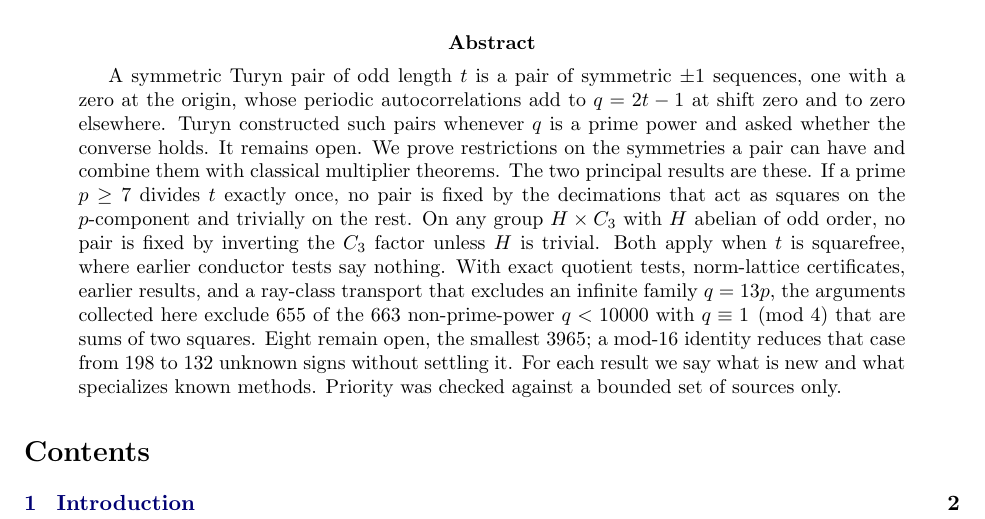
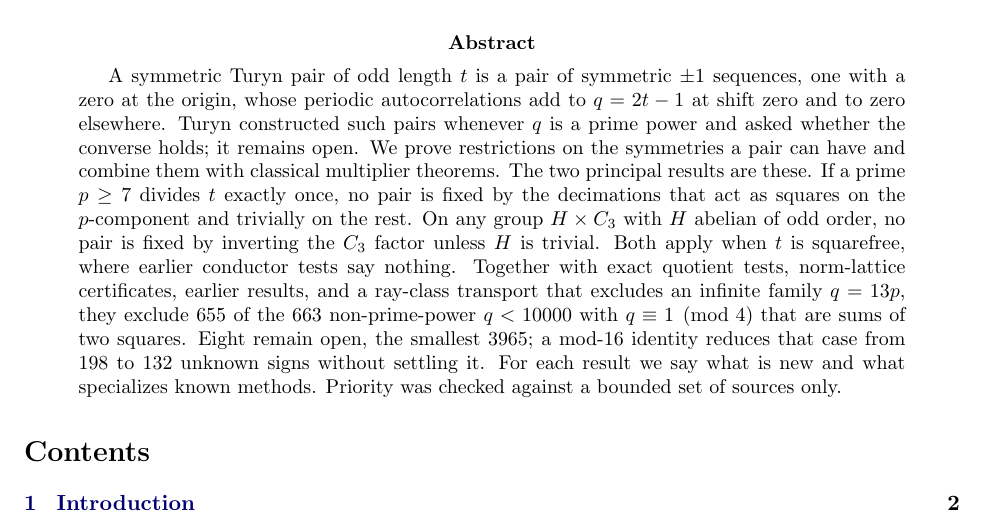
Before and after one commit to jeff-kline/turyn-converse-progress, a LaTeX paper (paper/main.tex): part of page 1 of 33, cut so that both start at the same text. Compiled offline with pdfLaTeX.

Commit message:
Candidate 0.1.0: plainer abstract and What-is-new wording
Co-Authored-By: Claude Opus 5.5 <noreply@anthropic.com>

```diff
--- a/paper/main.tex
+++ b/paper/main.tex
@@ -124,16 +124,16 @@ general symmetry theorems and coverage below 10,000}
 A symmetric Turyn pair of odd length $t$ is a pair of symmetric $\pm1$
 sequences, one with a zero at the origin, whose periodic autocorrelations
 add to $q=2t-1$ at shift zero and to zero elsewhere. Turyn constructed such
-pairs whenever $q$ is a prime power and asked whether the converse holds. It
-remains open. We prove restrictions on the symmetries a pair can have and
+pairs whenever $q$ is a prime power and asked whether the converse holds;
+it remains open. We prove restrictions on the symmetries a pair can have and
 combine them with classical multiplier theorems. The two principal results
 are these. If a prime $p\ge7$ divides $t$ exactly once, no pair is fixed by
 the decimations that act as squares on the $p$-component and trivially on
 the rest. On any group $H\times C_3$ with $H$ abelian of odd order, no pair
 is fixed by inverting the $C_3$ factor unless $H$ is trivial. Both apply
-when $t$ is squarefree, where earlier conductor tests say nothing. With exact quotient tests, norm-lattice certificates, earlier results, and a
-ray-class transport that excludes an infinite family $q=13p$, the arguments
-collected here exclude 655 of the 663 non-prime-power $q<10000$ with
+when $t$ is squarefree, where earlier conductor tests say nothing. Together with exact quotient tests, norm-lattice certificates, earlier
+results, and a ray-class transport that excludes an infinite family $q=13p$,
+they exclude 655 of the 663 non-prime-power $q<10000$ with
 $q\equiv1\pmod4$ that are sums of two squares. Eight remain open, the smallest $3965$; a mod-16 identity reduces
 that case from 198 to 132 unknown signs without settling it. For each
 result we say what is new and what specializes known methods. Priority was
```
Also changed, not shown: README.md, paper/main.pdf, 1 other file.
